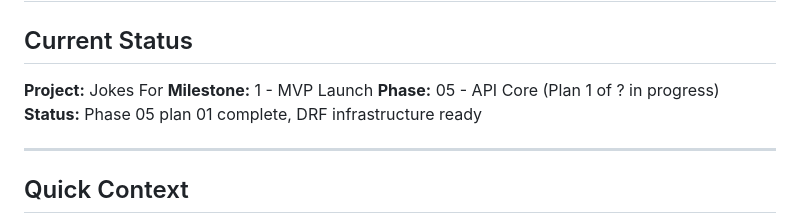
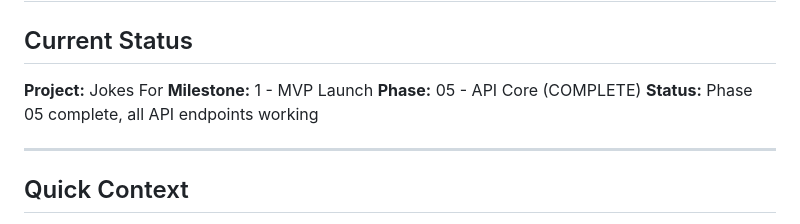
Before and after one commit to Nard248/JokesForBackEnd, a Markdown page: .planning/STATE.md, the part around one of its changes. Drawn GitHub-style.

```diff
--- a/.planning/STATE.md
+++ b/.planning/STATE.md
@@ -4,8 +4,8 @@
 
 **Project:** Jokes For
 **Milestone:** 1 - MVP Launch
-**Phase:** 05 - API Core (Plan 1 of ? in progress)
-**Status:** Phase 05 plan 01 complete, DRF infrastructure ready
+**Phase:** 05 - API Core (COMPLETE)
+**Status:** Phase 05 complete, all API endpoints working
 
 ---
 
```
Also changed, not shown: other parts of .planning/STATE.md (+19 -10 lines), .planning/ROADMAP.md (+1 -1 lines), 1 other file.
